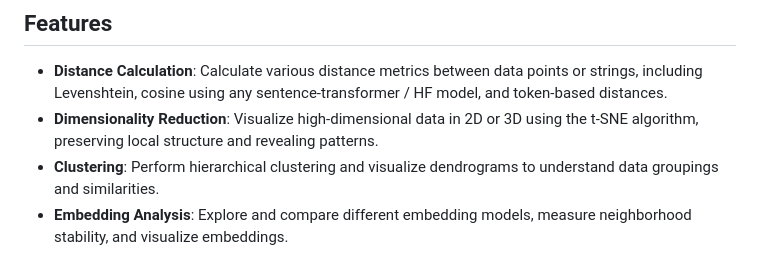
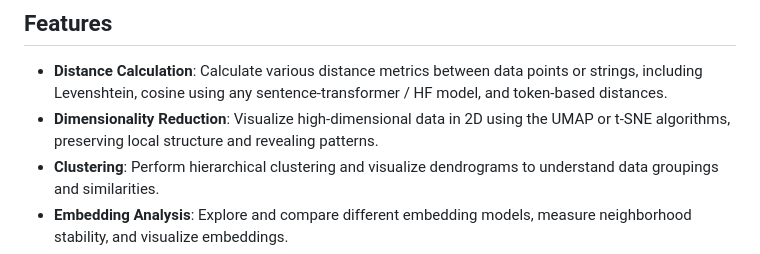
Before and after one commit to Tailoredia/deepscope, a Markdown page: Readme.md, the part around the change. GitHub-like rendering.

Commit message:
Removing 3D claim to avoid confusion

```diff
--- a/Readme.md
+++ b/Readme.md
@@ -5,7 +5,7 @@ The Manifold Visualization and Analysis Platform is a powerful and intuitive too
 ## Features
 
 - **Distance Calculation**: Calculate various distance metrics between data points or strings, including Levenshtein, cosine using any sentence-transformer / HF model, and token-based distances.
-- **Dimensionality Reduction**: Visualize high-dimensional data in 2D or 3D using the t-SNE algorithm, preserving local structure and revealing patterns.
+- **Dimensionality Reduction**: Visualize high-dimensional data in 2D using the UMAP or t-SNE algorithms, preserving local structure and revealing patterns.
 - **Clustering**: Perform hierarchical clustering and visualize dendrograms to understand data groupings and similarities.
 - **Embedding Analysis**: Explore and compare different embedding models, measure neighborhood stability, and visualize embeddings.
 - **Outlier Detection**: Identify anomalies and outliers in datasets using state-of-the-art techniques such as Z-score, Isolation Forest, and Local Outlier Factor.
```
